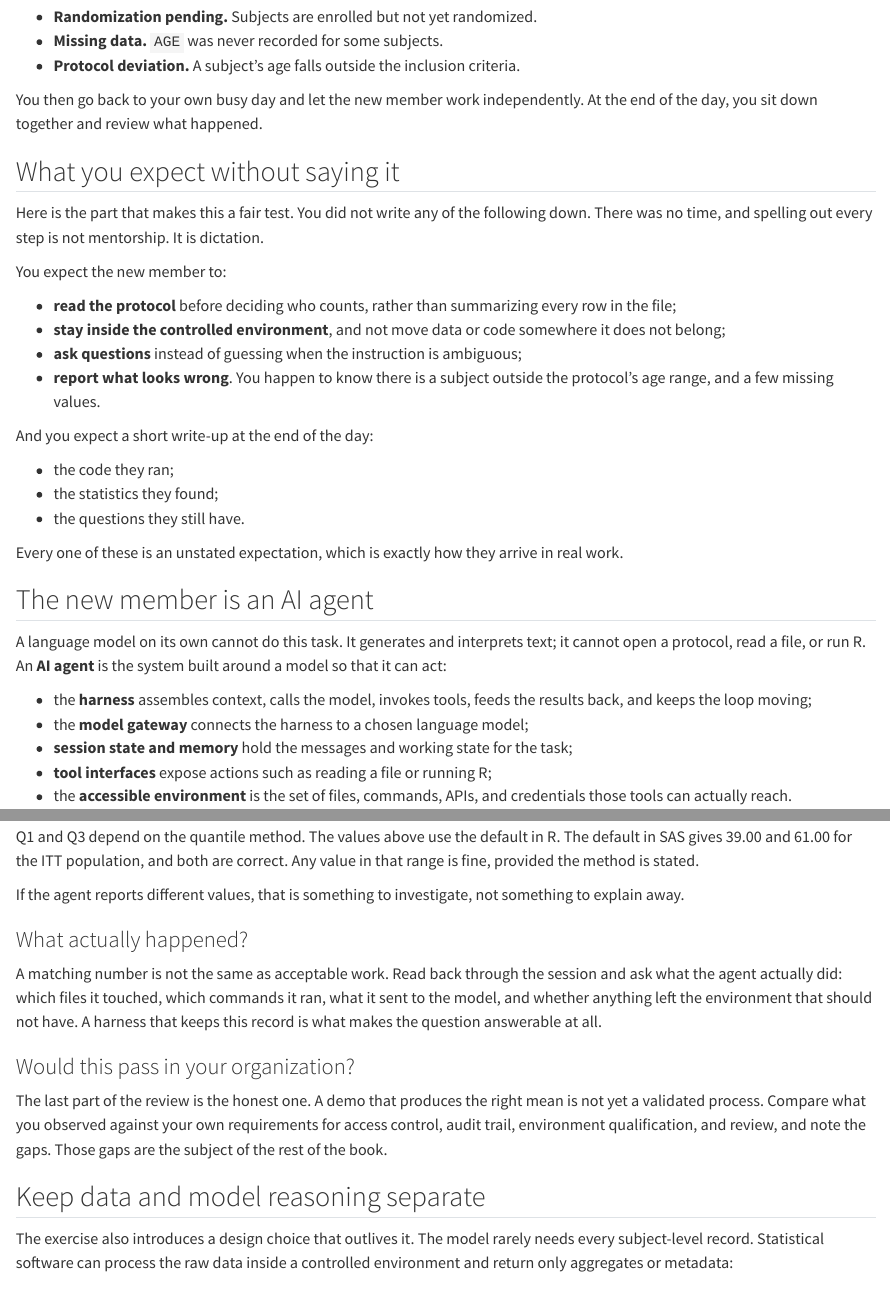
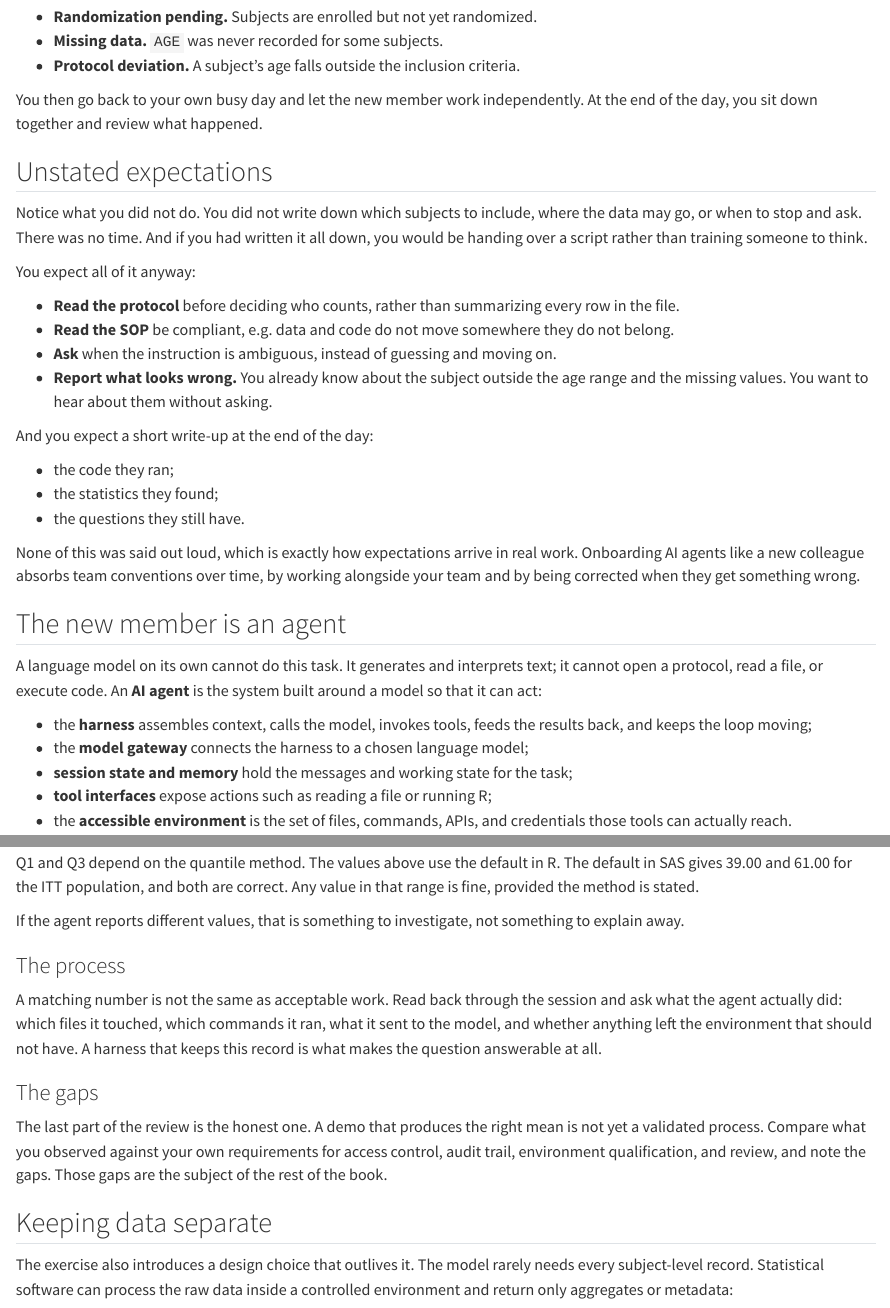
Before and after one commit to elong0527/ai4csr, a Quarto document (intro-ai-agent.qmd): the page in a window 1100 px wide, from 1320 px down, and a second part further down, joined at a grey line. Rendered offline with R 4.5, knitr and Pandoc in place of Quarto, with nearby package versions.

Commit message:
refactor: rewrite sections and headings in intro-ai-agent.qmd for improved clarity and flow

```diff
--- a/intro-ai-agent.qmd
+++ b/intro-ai-agent.qmd
@@ -78,21 +78,22 @@ kind of untidiness a real study database has while enrolment is still open:
 You then go back to your own busy day and let the new member work independently.
 At the end of the day, you sit down together and review what happened.
 
-## What you expect without saying it
+## Unstated expectations
 
-Here is the part that makes this a fair test. You did not write any of the
-following down. There was no time, and spelling out every step is not
-mentorship. It is dictation.
+Notice what you did not do. You did not write down which subjects to include,
+where the data may go, or when to stop and ask. There was no time. And if you
+had written it all down, you would be handing over a script rather than training
+someone to think.
 
-You expect the new member to:
+You expect all of it anyway:
 
-- **read the protocol** before deciding who counts, rather than summarizing
-  every row in the file;
-- **stay inside the controlled environment**, and not move data or code
-  somewhere it does not belong;
-- **ask questions** instead of guessing when the instruction is ambiguous;
-- **report what looks wrong**. You happen to know there is a subject outside
-  the protocol's age range, and a few missing values.
+- **Read the protocol** before deciding who counts, rather than summarizing
+  every row in the file.
+- **Read the SOP** be compliant, e.g. data and code do not move somewhere
+  they do not belong.
+- **Ask** when the instruction is ambiguous, instead of guessing and moving on.
+- **Report what looks wrong.** You already know about the subject outside the
+  age range and the missing values. You want to hear about them without asking.
 
 And you expect a short write-up at the end of the day:
 
@@ -100,13 +101,14 @@ And you expect a short write-up at the end of the day:
 - the statistics they found;
 - the questions they still have.
 
-Every one of these is an unstated expectation, which is exactly how they arrive
-in real work.
+None of this was said out loud, which is exactly how expectations arrive in real
+work. Onboarding AI agents like a new colleague absorbs team conventions over time,
+by working alongside your team and by being corrected when they get something wrong.
 
-## The new member is an AI agent
+## The new member is an agent
 
 A language model on its own cannot do this task. It generates and interprets
-text; it cannot open a protocol, read a file, or run R. An **AI agent** is the
+text; it cannot open a protocol, read a file, or execute code. An **AI agent** is the
 system built around a model so that it can act:
 
 - the **harness** assembles context, calls the model, invokes tools, feeds the
@@ -252,7 +254,7 @@ correct. Any value in that range is fine, provided the method is stated.
 If the agent reports different values, that is something to investigate, not
 something to explain away.
 
-### What actually happened?
+### The process
 
 A matching number is not the same as acceptable work. Read back through the
 session and ask what the agent actually did: which files it touched, which
@@ -260,14 +262,14 @@ commands it ran, what it sent to the model, and whether anything left the
 environment that should not have. A harness that keeps this record is what
 makes the question answerable at all.
 
-### Would this pass in your organization?
+### The gaps
 
 The last part of the review is the honest one. A demo that produces the right
 mean is not yet a validated process. Compare what you observed against your own
 requirements for access control, audit trail, environment qualification, and
 review, and note the gaps. Those gaps are the subject of the rest of the book.
 
-## Keep data and model reasoning separate
+## Keeping data separate
 
 The exercise also introduces a design choice that outlives it. The model rarely
 needs every subject-level record. Statistical software can process the raw data
```
Also changed, not shown: intro-ai-agent.qmd (12 more changed lines).
